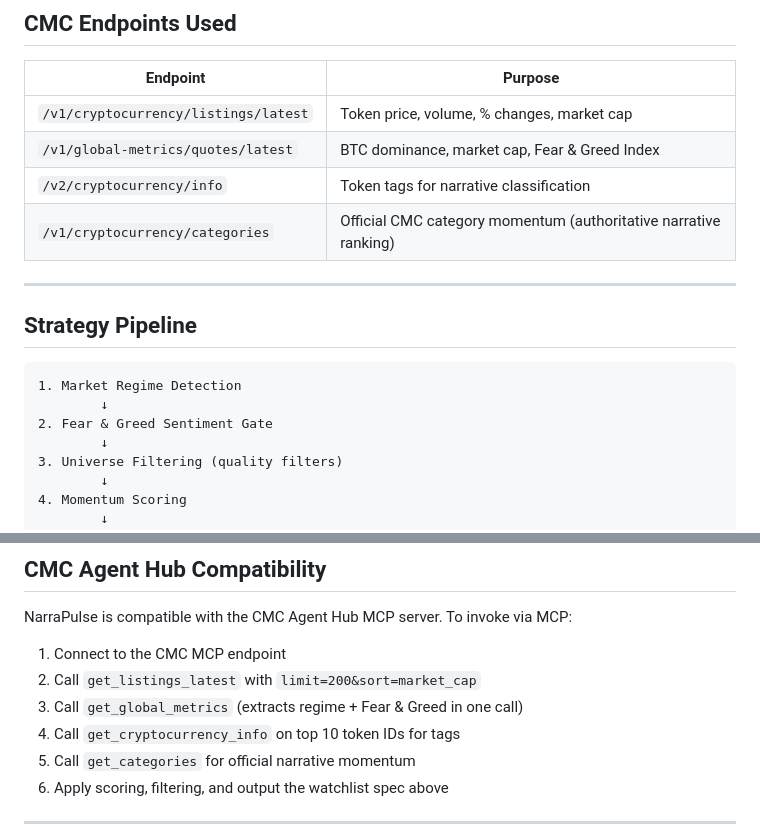
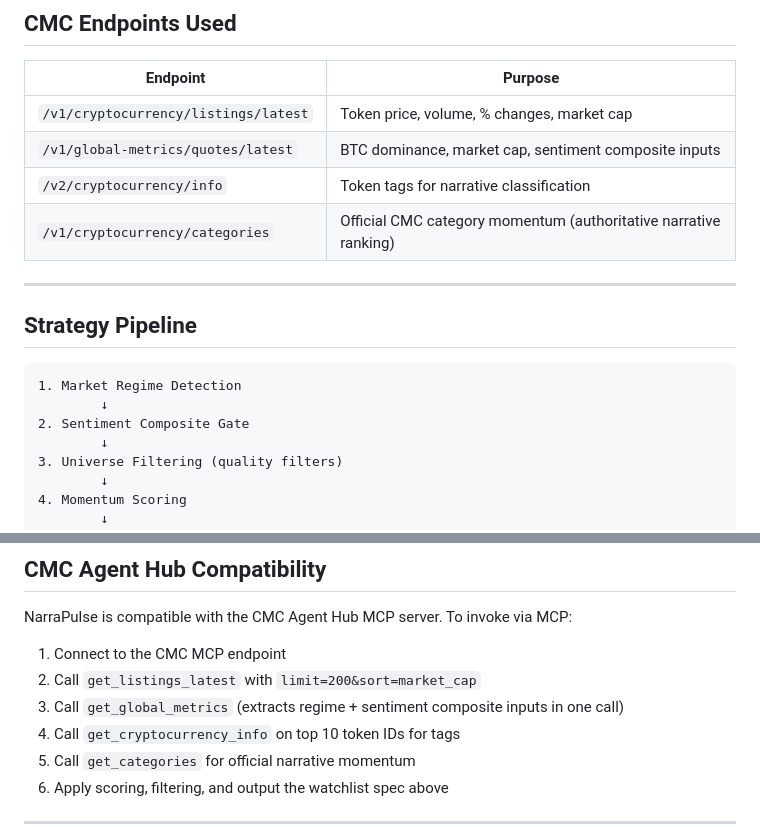
Before and after one commit to Ji99y/narrapulse, a Markdown page: README.md, 2 parts joined by grey strips. Drawn GitHub-style.

Commit message:
fix terminology — sentiment composite, not F&G, in agent hub section

````diff
--- a/README.md
+++ b/README.md
@@ -53,7 +57,7 @@ NarraPulse addresses both problems above with a multi-layer signal pipeline buil
 | Endpoint | Purpose |
 |---|---|
 | `/v1/cryptocurrency/listings/latest` | Token price, volume, % changes, market cap |
-| `/v1/global-metrics/quotes/latest` | BTC dominance, market cap, Fear & Greed Index |
+| `/v1/global-metrics/quotes/latest` | BTC dominance, market cap, sentiment composite inputs |
 | `/v2/cryptocurrency/info` | Token tags for narrative classification |
 | `/v1/cryptocurrency/categories` | Official CMC category momentum (authoritative narrative ranking) |
 
@@ -64,7 +68,7 @@ NarraPulse addresses both problems above with a multi-layer signal pipeline buil
 ```
 1. Market Regime Detection
         ↓
-2. Fear & Greed Sentiment Gate
+2. Sentiment Composite Gate
         ↓
 3. Universe Filtering (quality filters)
         ↓
@@ -315,7 +319,7 @@ NarraPulse is compatible with the CMC Agent Hub MCP server. To invoke via MCP:
 
 1. Connect to the CMC MCP endpoint
 2. Call `get_listings_latest` with `limit=200&sort=market_cap`
-3. Call `get_global_metrics` (extracts regime + Fear & Greed in one call)
+3. Call `get_global_metrics` (extracts regime + sentiment composite inputs in one call)
 4. Call `get_cryptocurrency_info` on top 10 token IDs for tags
 5. Call `get_categories` for official narrative momentum
 6. Apply scoring, filtering, and output the watchlist spec above
````
Also changed, not shown: other parts of README.md (+4 -0 lines).
